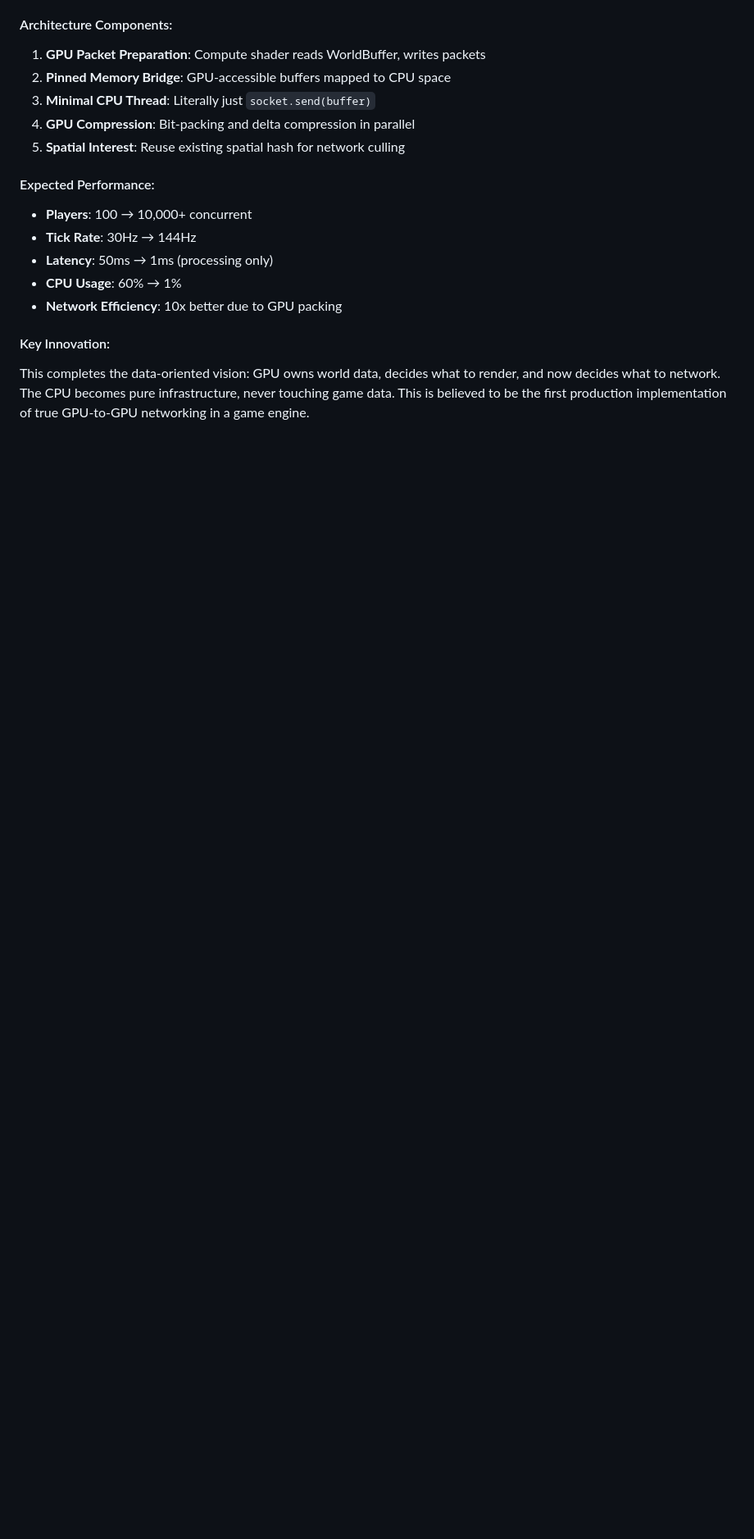
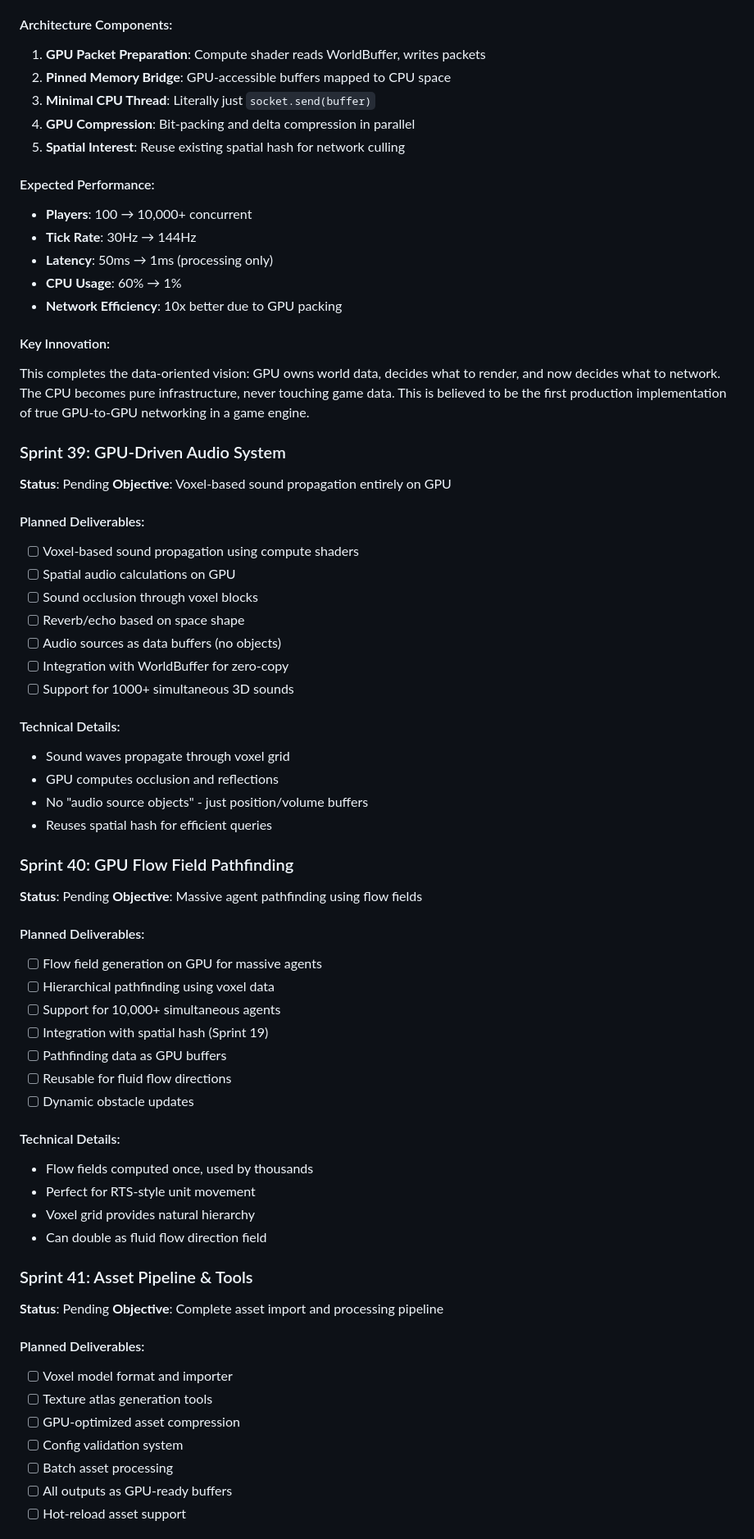
Before and after one commit to noahsabaj/earth-engine, a Markdown page: docs/MASTER_ROADMAP.md, the part around the change printed below. Shown: that part at 82% size. GitHub-like rendering; blank space fills up the shorter version.

```diff
--- a/docs/MASTER_ROADMAP.md
+++ b/docs/MASTER_ROADMAP.md
@@ -688,3 +689,55 @@ See [docs/SPRINT_12_SUMMARY.md](docs/SPRINT_12_SUMMARY.md) for detailed implemen
 
 #### Key Innovation:
 This completes the data-oriented vision: GPU owns world data, decides what to render, and now decides what to network. The CPU becomes pure infrastructure, never touching game data. This is believed to be the first production implementation of true GPU-to-GPU networking in a game engine.
+
+### Sprint 39: GPU-Driven Audio System
+**Status**: Pending
+**Objective**: Voxel-based sound propagation entirely on GPU
+
+#### Planned Deliverables:
+- [ ] Voxel-based sound propagation using compute shaders
+- [ ] Spatial audio calculations on GPU
+- [ ] Sound occlusion through voxel blocks
+- [ ] Reverb/echo based on space shape
+- [ ] Audio sources as data buffers (no objects)
+- [ ] Integration with WorldBuffer for zero-copy
+- [ ] Support for 1000+ simultaneous 3D sounds
+
+#### Technical Details:
+- Sound waves propagate through voxel grid
+- GPU computes occlusion and reflections
+- No "audio source objects" - just position/volume buffers
+- Reuses spatial hash for efficient queries
+
+### Sprint 40: GPU Flow Field Pathfinding
+**Status**: Pending
+**Objective**: Massive agent pathfinding using flow fields
+
+#### Planned Deliverables:
+- [ ] Flow field generation on GPU for massive agents
+- [ ] Hierarchical pathfinding using voxel data
+- [ ] Support for 10,000+ simultaneous agents
+- [ ] Integration with spatial hash (Sprint 19)
+- [ ] Pathfinding data as GPU buffers
+- [ ] Reusable for fluid flow directions
+- [ ] Dynamic obstacle updates
+
+#### Technical Details:
+- Flow fields computed once, used by thousands
+- Perfect for RTS-style unit movement
+- Voxel grid provides natural hierarchy
+- Can double as fluid flow direction field
+
+### Sprint 41: Asset Pipeline & Tools
+**Status**: Pending
+**Objective**: Complete asset import and processing pipeline
+
+#### Planned Deliverables:
+- [ ] Voxel model format and importer
+- [ ] Texture atlas generation tools
+- [ ] GPU-optimized asset compression
+- [ ] Config validation system
+- [ ] Batch asset processing
+- [ ] All outputs as GPU-ready buffers
+- [ ] Hot-reload asset support
+
```
Also changed, not shown: other parts of docs/MASTER_ROADMAP.md (+94 -12 lines), docs/DEVELOPMENT_PHILOSOPHY.md (added, +118 -0 lines), docs/MISSING_ENGINE_FEATURES.md (added, +98 -0 lines).
